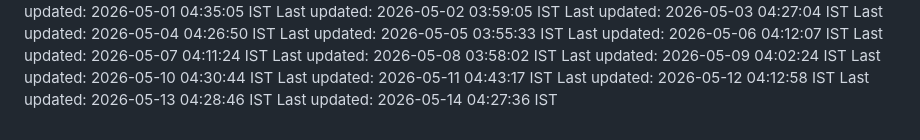
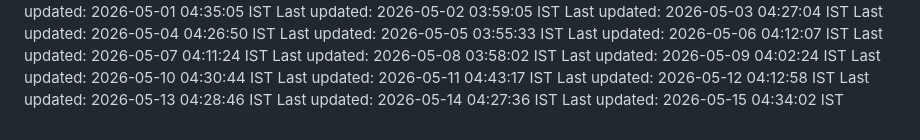
Before and after one commit to Satyaprasad7naik/tag-badge, a Markdown page: README.md, the part around the change. Rendered like a GitHub page.

Commit message:
chore: automated daily update - 2026-05-15 04:34:02 IST

```diff
--- a/README.md
+++ b/README.md
@@ -129,3 +129,4 @@ Last updated: 2026-05-11 04:43:17 IST
 Last updated: 2026-05-12 04:12:58 IST
 Last updated: 2026-05-13 04:28:46 IST
 Last updated: 2026-05-14 04:27:36 IST
+Last updated: 2026-05-15 04:34:02 IST
```
